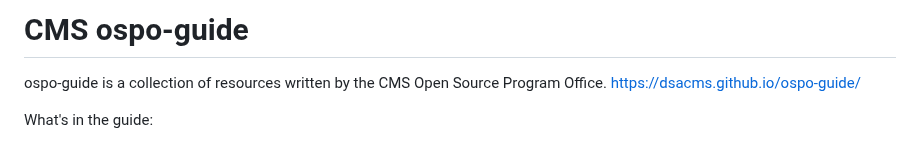
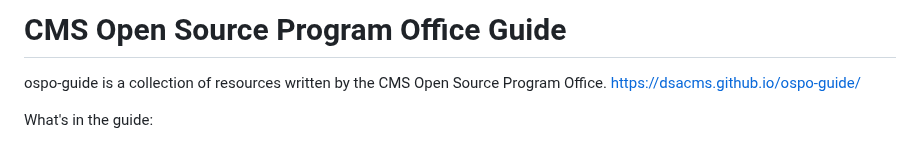
Before and after one commit to DSACMS/ospo-guide, a Markdown page: README.md, the part around the change. Rendered like a GitHub page.

Commit message:
Updated title
Signed-off-by: Natalia Luzuriaga <natalia.luzuriaga@cms.hhs.gov>

```diff
--- a/README.md
+++ b/README.md
@@ -1,4 +1,4 @@
-# CMS ospo-guide
+# CMS Open Source Program Office Guide
 
 ospo-guide is a collection of resources written by the CMS Open Source Program Office.
 https://dsacms.github.io/ospo-guide/
```
